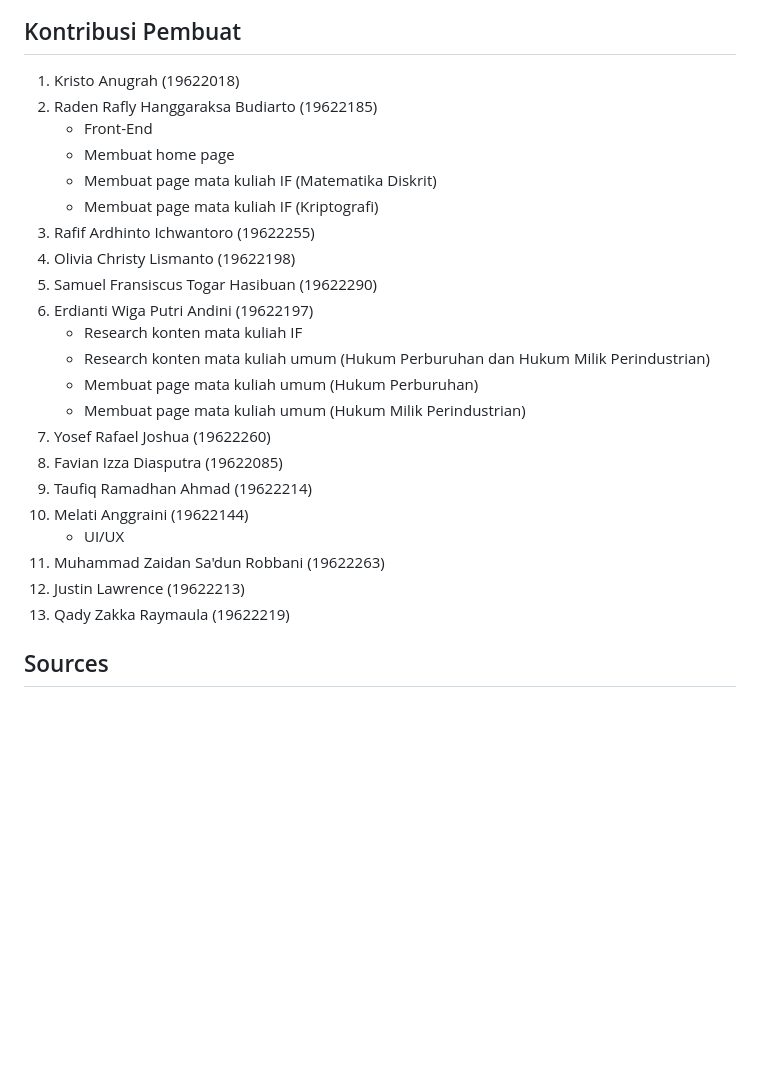
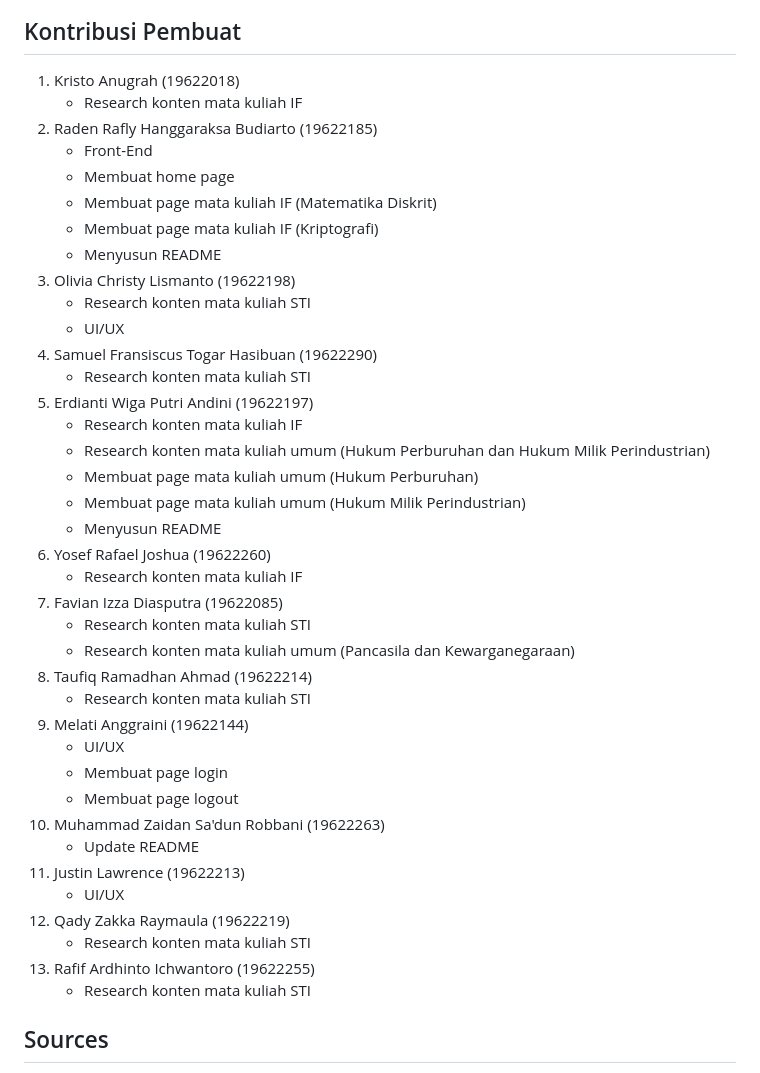
Before and after one commit to raflyhangga/milestone-sparta, a Markdown page: readme.md, the part around the change. GitHub-like rendering; blank space fills up the shorter version.

```diff
--- a/readme.md
+++ b/readme.md
@@ -14,28 +14,43 @@ Projek ini dapat juga dijalani dengan mengakses link <a href="https://raflyhangg
 
 ## Kontribusi Pembuat
 1. Kristo Anugrah (19622018)
+   - Research konten mata kuliah IF
 2. Raden Rafly Hanggaraksa Budiarto (19622185)
    - Front-End
    - Membuat home page
    - Membuat page mata kuliah IF (Matematika Diskrit)
    - Membuat page mata kuliah IF (Kriptografi)
-3. Rafif Ardhinto Ichwantoro (19622255)
-4. Olivia Christy Lismanto (19622198)
-5. Samuel Fransiscus Togar Hasibuan (19622290)
-6. Erdianti Wiga Putri Andini (19622197)
+   - Menyusun README
+3. Olivia Christy Lismanto (19622198)
+   - Research konten mata kuliah STI
+   - UI/UX
+4. Samuel Fransiscus Togar Hasibuan (19622290)
+   - Research konten mata kuliah STI
+5. Erdianti Wiga Putri Andini (19622197)
    - Research konten mata kuliah IF
    - Research konten mata kuliah umum (Hukum Perburuhan dan Hukum Milik Perindustrian)
    - Membuat page mata kuliah umum (Hukum Perburuhan)
    - Membuat page mata kuliah umum (Hukum Milik Perindustrian)
-7. Yosef Rafael Joshua (19622260)
-8. Favian Izza Diasputra (19622085)
-9. Taufiq Ramadhan Ahmad (19622214)
-10. Melati Anggraini (19622144)
+   - Menyusun README
+6. Yosef Rafael Joshua (19622260)
+   - Research konten mata kuliah IF
+7. Favian Izza Diasputra (19622085)
+   - Research konten mata kuliah STI
+   - Research konten mata kuliah umum (Pancasila dan Kewarganegaraan)
+8. Taufiq Ramadhan Ahmad (19622214)
+    - Research konten mata kuliah STI
+9. Melati Anggraini (19622144)
     - UI/UX
-11. Muhammad Zaidan Sa'dun Robbani (19622263)
-12. Justin Lawrence (19622213)
-13. Qady Zakka Raymaula (19622219)
-
+    - Membuat page login
+    - Membuat page logout
+10. Muhammad Zaidan Sa'dun Robbani (19622263)
+    - Update README
+11. Justin Lawrence (19622213)
+    - UI/UX
+12. Qady Zakka Raymaula (19622219)
+    - Research konten mata kuliah STI
+13. Rafif Ardhinto Ichwantoro (19622255)
+    - Research konten mata kuliah STI
 
 ## Sources
 1. Photo by <a href="https://unsplash.com/@benjeeeman?utm_source=unsplash&utm_medium=referral&utm_content=creditCopyText">Ben den Engelsen</a> on <a href="https://unsplash.com/photos/YUu9UAcOKZ4?utm_source=unsplash&utm_medium=referral&utm_content=creditCopyText">Unsplash</a>
```
